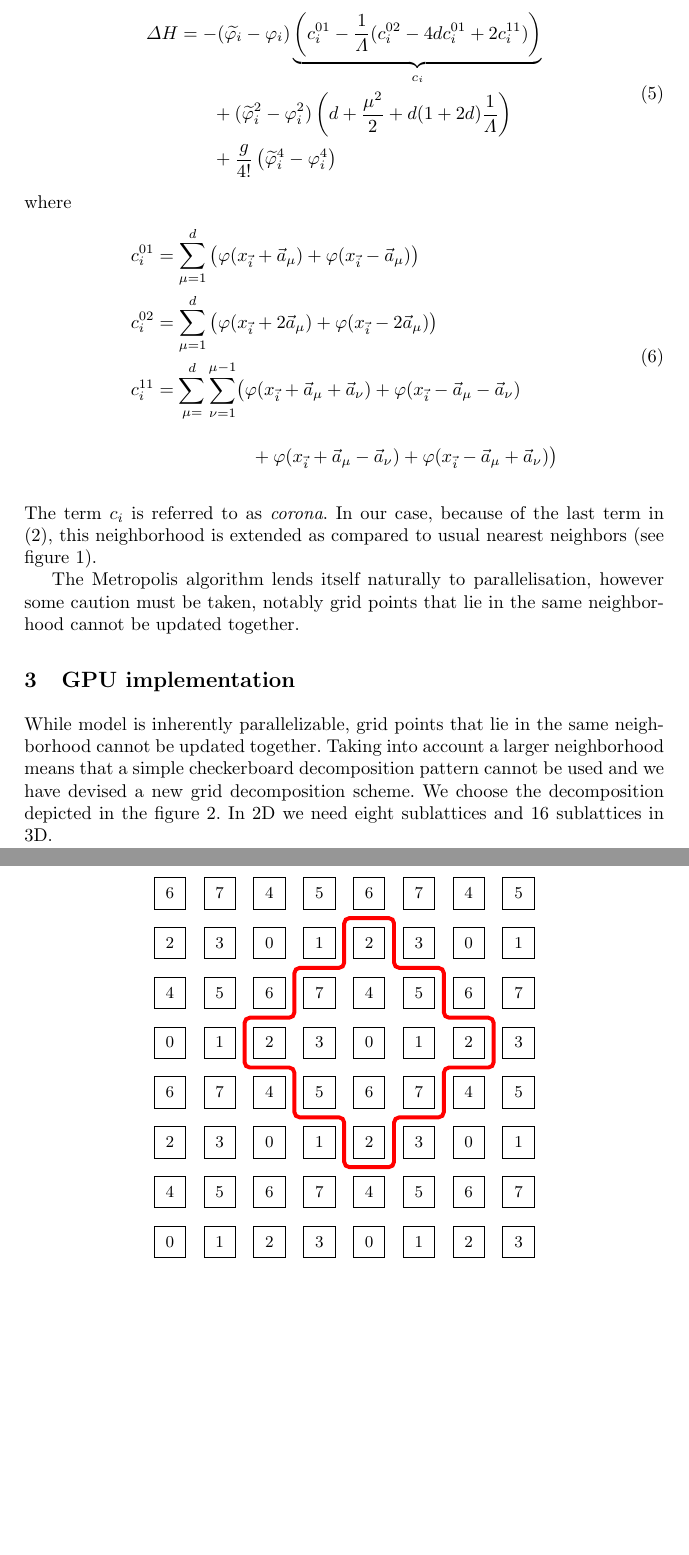
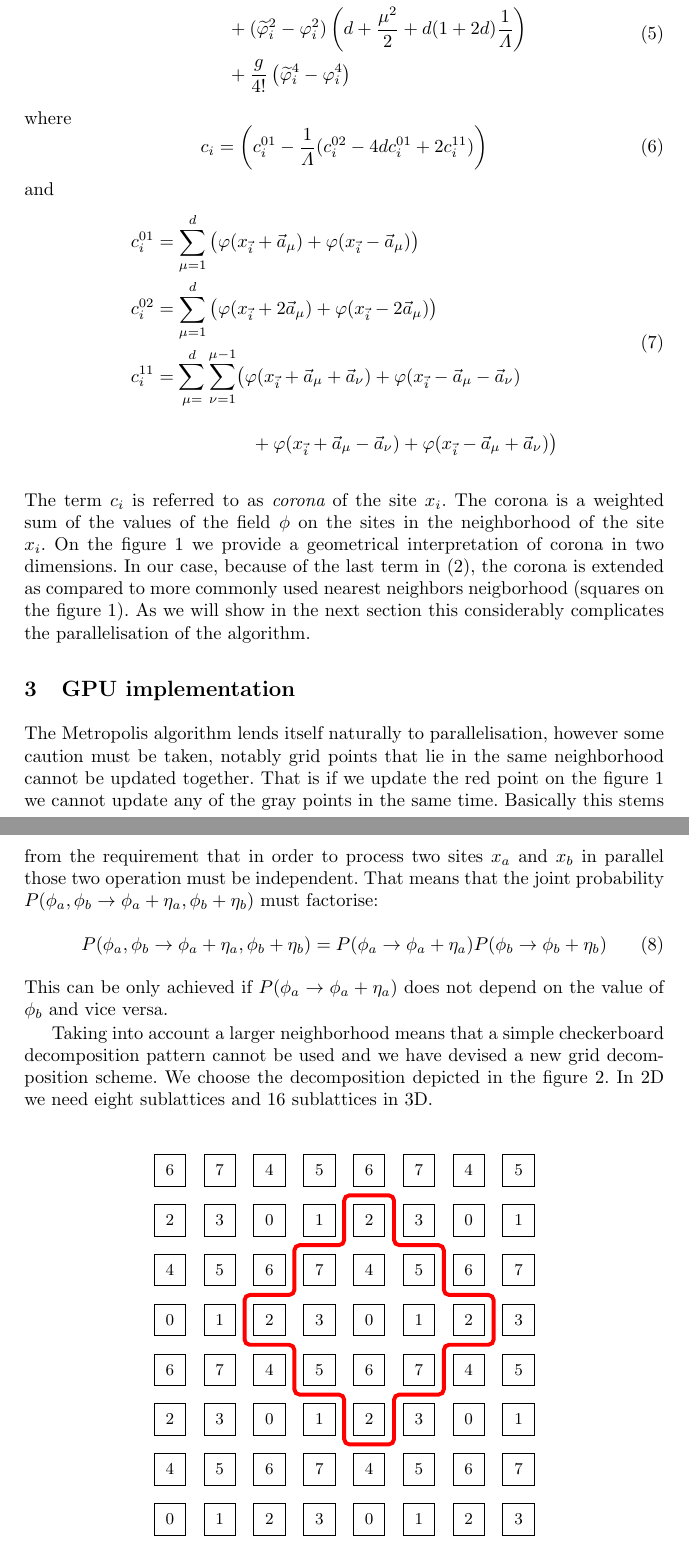
Before and after one commit to ujhpc/phi4, a LaTeX paper (doc/KUKDM_PROC/proceedins.tex): two parts of pages 3 and 4 of 12 before the commit and two parts of pages 3 and 5 of 13 after it, joined at a grey line, cut so that both start at the same text, the shorter picture padded with empty space. Compiled offline with pdfLaTeX.

Commit message:
added partial explanation why two points cannot be updated at the same time.

```diff
--- a/doc/KUKDM_PROC/proceedins.tex
+++ b/doc/KUKDM_PROC/proceedins.tex
@@ -215,15 +215,18 @@ The crucial feature of this algorithm is that the update is local {\em
 immediate neighborhood of the updated point
 \begin{equation}
 \begin{split}
-\Delta H & = -(\widetilde{\vphi_i}-\vphi_i)
-\underbrace{\left(c^{01}_i-\frac{1}{\Lambda}(c^{02}_i-4 d c^{01}_i+2 c^{11}_i )\right)}_{c_i}\\
+\Delta H & = -(\widetilde{\vphi_i}-\vphi_i)\, c_i\\
 &\phantom{= -}
 +(\widetilde{\vphi}^2_i-\vphi_i^2)\left(d+\frac{\mu^2}{2}+d (1+2d)\frac{1}{\Lambda}\right)\\
 &\phantom{= -}+\frac{g}{4!}\left(\widetilde{\vphi}^4_i-\vphi^4_i\right)
 \end{split}
 \end{equation}
 where
-\begin{equation}\begin{split}
+\begin{equation}
+c_i=\left(c^{01}_i-\frac{1}{\Lambda}(c^{02}_i-4 d c^{01}_i+2 c^{11}_i )\right)
+\end{equation}
+and
+\begin{equation}\label{eq:corona-terms}\begin{split}
 c_i^{01}&=\sum_{\mu=1}^d\left(\vphi(x_\vi+\a\mu)+\vphi(x_\vi-\a\mu)\right)\\
 c_i^{02}&=\sum_{\mu=1}^d\left(\vphi(x_\vi+2\a\mu)+\vphi(x_\vi-2\a\mu)\right)\\
 c_i^{11}&=\sum_{\mu=}^d\sum_{\nu=1}^{\mu-1}
@@ -234,24 +237,15 @@ c_i^{11}&=\sum_{\mu=}^d\sum_{\nu=1}^{\mu-1}
 \bigr)
 \end{split}
 \end{equation}
-The term $c_i$ is referred to as {\em corona}.
-In our case, because of
-the last term in \eqref{eq:hamiltonian}, this neighborhood is
-extended as compared to usual nearest neighbors (see figure~\ref{fig:nn}).
-
-The Metropolis algorithm lends itself naturally to parallelisation,
-however some caution must be taken, notably grid points that lie in the
-same neighborhood cannot be updated together.
-
-\section{GPU implementation}
-
-While model is inherently parallelizable, grid points that lie in the
-same neighborhood cannot be updated together. Taking into account a
-larger neighborhood means that a simple checkerboard decomposition
-pattern cannot be used and we have devised a new grid decomposition
-scheme. We choose the decomposition depicted in the
-figure~\ref{fig:part}. In 2D we need eight sublattices and 16
-sublattices in 3D.
+The term $c_i$ is referred to as {\em corona} of the site $x_i$.  The
+corona is a weighted sum of the values of the field $\phi$ on the
+sites in the neighborhood of the site $x_i$. On the
+figure~\ref{fig:nn} we provide a geometrical interpretation of corona
+in two dimensions.  In our case, because of the last term in
+\eqref{eq:hamiltonian}, the corona is extended as compared to more
+commonly used nearest neighbors neigborhood (squares on the figure~\ref{fig:nn}). As we will show in
+the next section this considerably complicates the parallelisation of
+the algorithm.
 \begin{figure}
 \begin{center}
 \begin{tikzpicture}
@@ -295,5 +289,35 @@ sublattices in 3D.
 $c^{01}$ -- squares, $c^{11}$ -- circles and $c^{02}$ -- diamonds.}
 \end{figure}
+
+
+\section{GPU implementation}
+
+The Metropolis algorithm lends itself naturally to parallelisation,
+however some caution must be taken, notably grid points that lie in
+the same neighborhood cannot be updated together. That is if we update
+the red point on the figure~\ref{fig:nn} we cannot update any of the
+gray points in the same time.  Basically this stems from the
+requirement that in order to process two sites $x_a$ and $x_b$ in
+parallel those two operation must be independent.  That means that the
+joint probability
+$P(\phi_a,\phi_b\rightarrow\phi_a+\eta_a,\phi_b+\eta_b)$ must
+factorise:
+\begin{equation}
+P(\phi_a,\phi_b\rightarrow\phi_a+\eta_a,\phi_b+\eta_b)=P(\phi_a\rightarrow\phi_a+\eta_a)P(\phi_b\rightarrow\phi_b+\eta_b)
+\end{equation}
+This can be only achieved if $P(\phi_a\rightarrow\phi_a+\eta_a)$ does
+not depend on the value of $\phi_b$ and vice versa.
+
+
+
+
+
+Taking into account a
+larger neighborhood means that a simple checkerboard decomposition
+pattern cannot be used and we have devised a new grid decomposition
+scheme. We choose the decomposition depicted in the
+figure~\ref{fig:part}. In 2D we need eight sublattices and 16
+sublattices in 3D.
 
 \begin{figure}
 \begin{center}
```
Also changed, not shown: doc/KUKDM_PROC/proceedins.tex (2 more changed lines).
